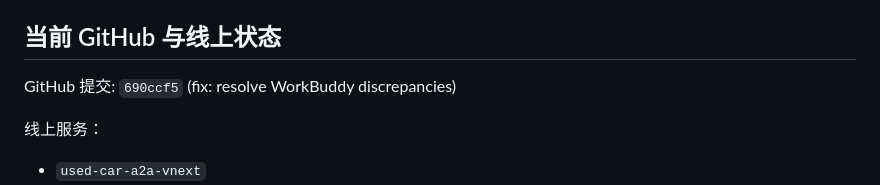
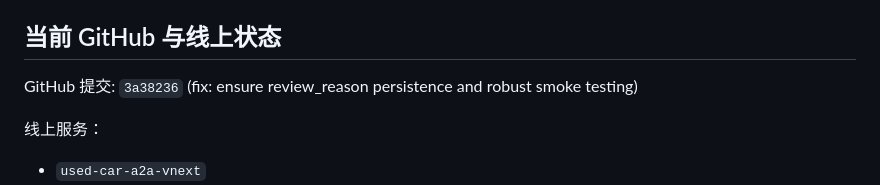
Before and after one commit to iiiiihb66/used-car-a2a-vnext, a Markdown page: PROJECT_HANDOFF.md, the part around the change. GitHub-like rendering.

Commit message:
docs: finalize project handoff with latest commit hash

```diff
--- a/PROJECT_HANDOFF.md
+++ b/PROJECT_HANDOFF.md
@@ -192,7 +192,7 @@ backups/cloud_sqlite_20260427_134603.db (最新，部署前备份)
 
 ## 当前 GitHub 与线上状态
 
-GitHub 提交: `690ccf5` (fix: resolve WorkBuddy discrepancies)
+GitHub 提交: `3a38236` (fix: ensure review_reason persistence and robust smoke testing)
 
 线上服务：
 - `used-car-a2a-vnext`
```
